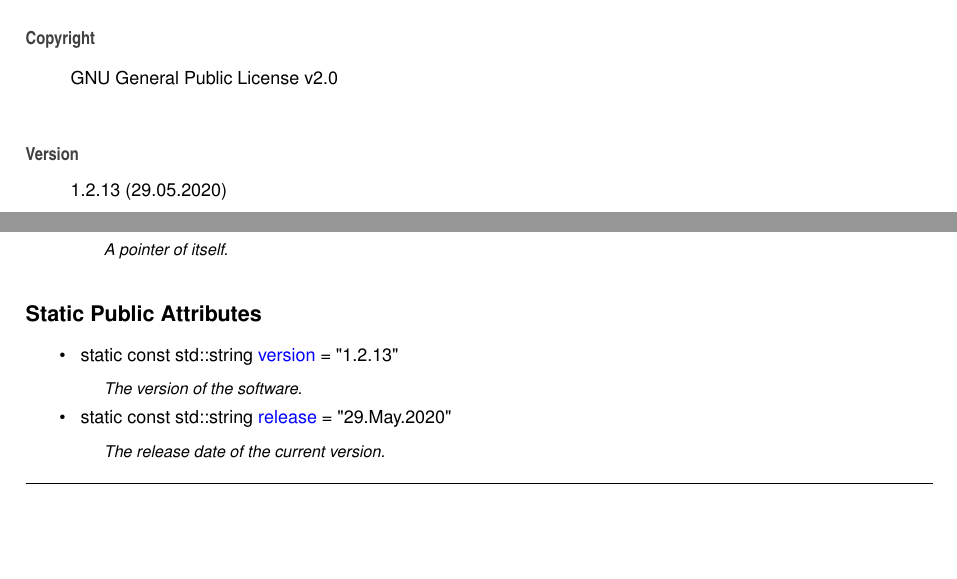
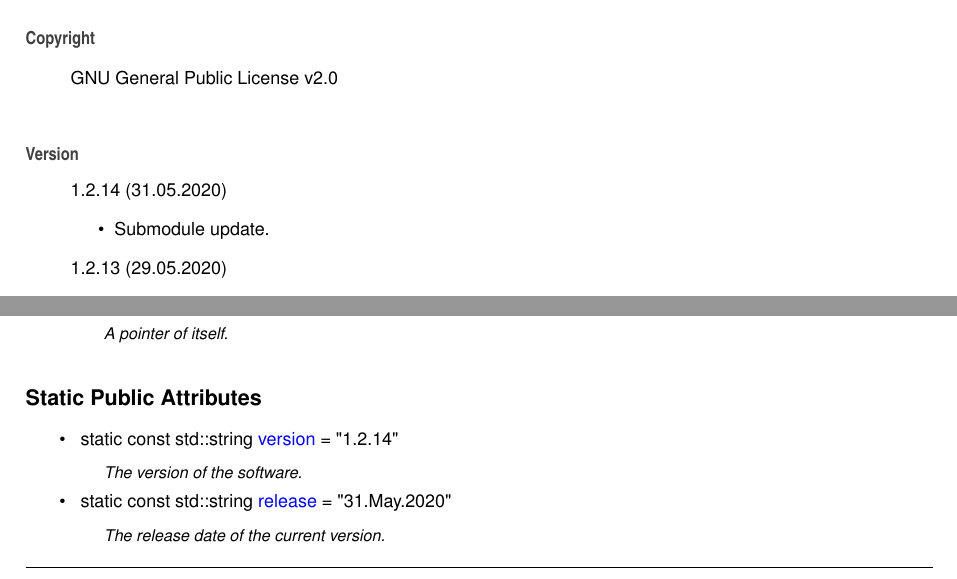
Before and after one commit to Spixmaster/telegram-bot-api, a LaTeX thesis (doc/latex/refman.tex, which reads doc/latex/index.tex, doc/latex/structtgbot_1_1Constants.tex): two parts of pages 23 and 56 of 263, joined at a grey line, cut so that both start at the same text, the shorter picture padded with empty space. Compiled offline with pdfLaTeX.

Commit message:
Submodule update.

```diff
--- a/doc/latex/index.tex
+++ b/doc/latex/index.tex
@@ -5,6 +5,11 @@ Matheus Gabriel Werny de Lima
 G\+NU General Public License v2.\+0
 \end{DoxyCopyright}
 \begin{DoxyVersion}{Version}
+1.\+2.\+14 (31.\+05.\+2020)
+\begin{DoxyItemize}
+\item Submodule update.
+\end{DoxyItemize}
+
 1.\+2.\+13 (29.\+05.\+2020)
 \begin{DoxyItemize}
 \item Submodule updated.
--- a/doc/latex/structtgbot_1_1Constants.tex
+++ b/doc/latex/structtgbot_1_1Constants.tex
@@ -19,10 +19,10 @@ typedef std\+::shared\+\_\+ptr$<$ \mbox{\hyperlink{structtgbot_1_1Constants}{Con
 \begin{DoxyCompactItemize}
 \item
 \mbox{\Hypertarget{structtgbot_1_1Constants_a136586da5824c7d4292d99ce3b032e26}\label{structtgbot_1_1Constants_a136586da5824c7d4292d99ce3b032e26}}
-static const std\+::string \mbox{\hyperlink{structtgbot_1_1Constants_a136586da5824c7d4292d99ce3b032e26}{version}} = \char`\"{}1.\+2.\+13\char`\"{}
+static const std\+::string \mbox{\hyperlink{structtgbot_1_1Constants_a136586da5824c7d4292d99ce3b032e26}{version}} = \char`\"{}1.\+2.\+14\char`\"{}
 \begin{DoxyCompactList}\small\item\em The version of the software. \end{DoxyCompactList}\item
 \mbox{\Hypertarget{structtgbot_1_1Constants_a462fda8ac59be28cc40f5bb602a8114d}\label{structtgbot_1_1Constants_a462fda8ac59be28cc40f5bb602a8114d}}
-static const std\+::string \mbox{\hyperlink{structtgbot_1_1Constants_a462fda8ac59be28cc40f5bb602a8114d}{release}} = \char`\"{}29.May.\+2020\char`\"{}
+static const std\+::string \mbox{\hyperlink{structtgbot_1_1Constants_a462fda8ac59be28cc40f5bb602a8114d}{release}} = \char`\"{}31.May.\+2020\char`\"{}
 \begin{DoxyCompactList}\small\item\em The release date of the current version. \end{DoxyCompactList}\end{DoxyCompactItemize}
 
 
```
Also changed, not shown: doc/latex/structtgbot_1_1ForceReply__coll__graph.pdf, doc/latex/structtgbot_1_1ForceReply__inherit__graph.pdf, doc/latex/structtgbot_1_1InlineKeyboardMarkup__coll__graph.pdf, doc/latex/structtgbot_1_1InlineKeyboardMarkup__inherit__graph.pdf, doc/latex/structtgbot_1_1InlineQueryResultArticle__coll__graph.pdf, doc/latex/structtgbot_1_1InlineQueryResultArticle__inherit__graph.pdf, doc/latex/structtgbot_1_1InlineQueryResultAudio__coll__graph.pdf, doc/latex/structtgbot_1_1InlineQueryResultAudio__inherit__graph.pdf, doc/latex/structtgbot_1_1InlineQueryResultCachedAudio__coll__graph.pdf, doc/latex/structtgbot_1_1InlineQueryResultCachedAudio__inherit__graph.pdf, doc/latex/structtgbot_1_1InlineQueryResultCachedDocument__coll__graph.pdf, doc/latex/structtgbot_1_1InlineQueryResultCachedDocument__inherit__graph.pdf, doc/latex/structtgbot_1_1InlineQueryResultCachedGif__coll__graph.pdf, doc/latex/structtgbot_1_1InlineQueryResultCachedGif__inherit__graph.pdf, 75 more files, 5 other files.
